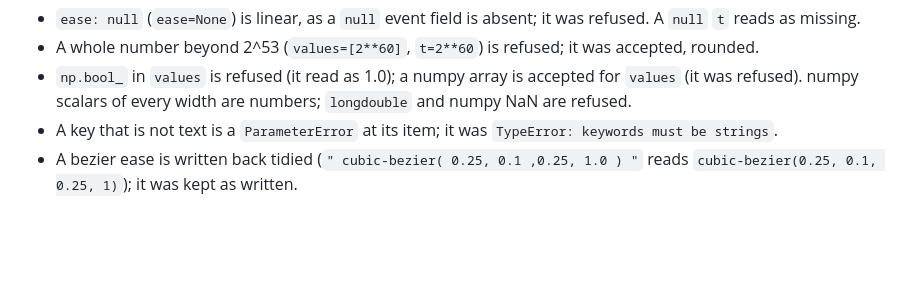
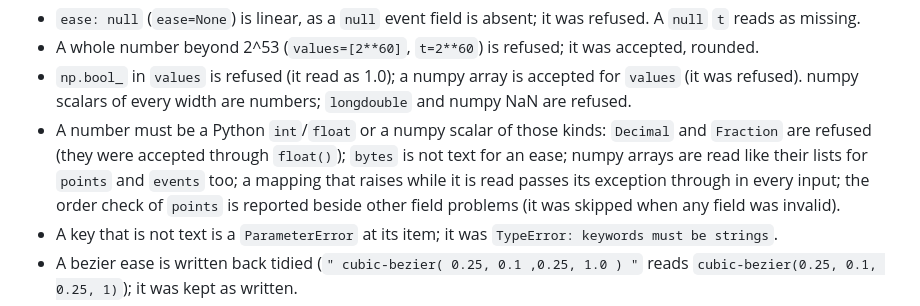
Before and after one commit to bullterrier-studio/bullterrier-control, a Markdown page: docs/design-decisions.md, the part around the change. Rendered like a GitHub page; blank space fills up the shorter version.

Commit message:
docs: record the numeric and ordering differences the differential found
Co-Authored-By: Claude Sonnet 5.5 <noreply@anthropic.com>

```diff
--- a/docs/design-decisions.md
+++ b/docs/design-decisions.md
@@ -705,6 +705,10 @@ Accepted differences from the Python inputs (a break, accepted before the first
 - A whole number beyond 2^53 (`values=[2**60]`, `t=2**60`) is refused; it was accepted, rounded.
 - `np.bool_` in `values` is refused (it read as 1.0); a numpy array is accepted for `values` (it was refused). numpy
   scalars of every width are numbers; `longdouble` and numpy NaN are refused.
+- A number must be a Python `int`/`float` or a numpy scalar of those kinds: `Decimal` and `Fraction` are refused (they
+  were accepted through `float()`); `bytes` is not text for an ease; numpy arrays are read like their lists for
+  `points` and `events` too; a mapping that raises while it is read passes its exception through in every input; the
+  order check of `points` is reported beside other field problems (it was skipped when any field was invalid).
 - A key that is not text is a `ParameterError` at its item; it was `TypeError: keywords must be strings`.
 - A bezier ease is written back tidied (`" cubic-bezier( 0.25, 0.1 ,0.25, 1.0 ) "` reads `cubic-bezier(0.25, 0.1, 0.25,
   1)`); it was kept as written.
```
